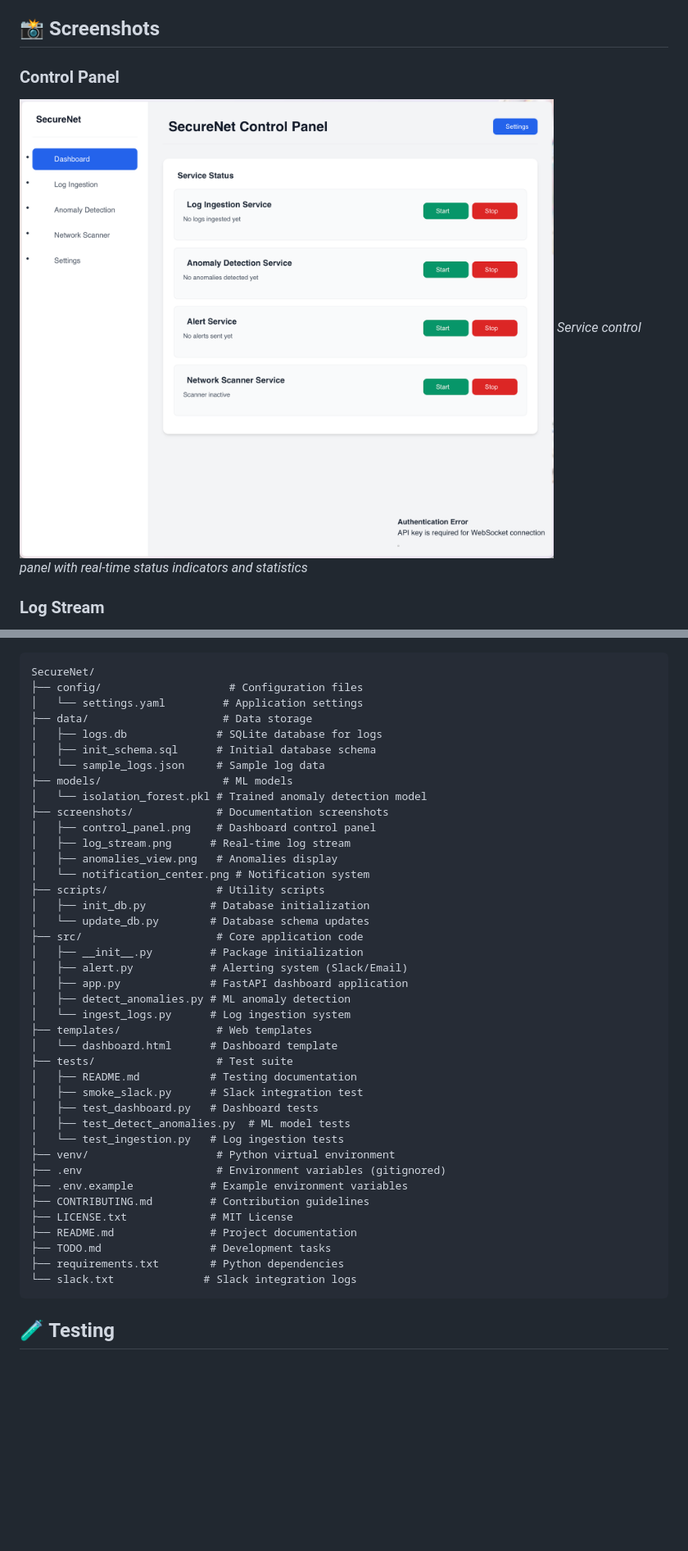
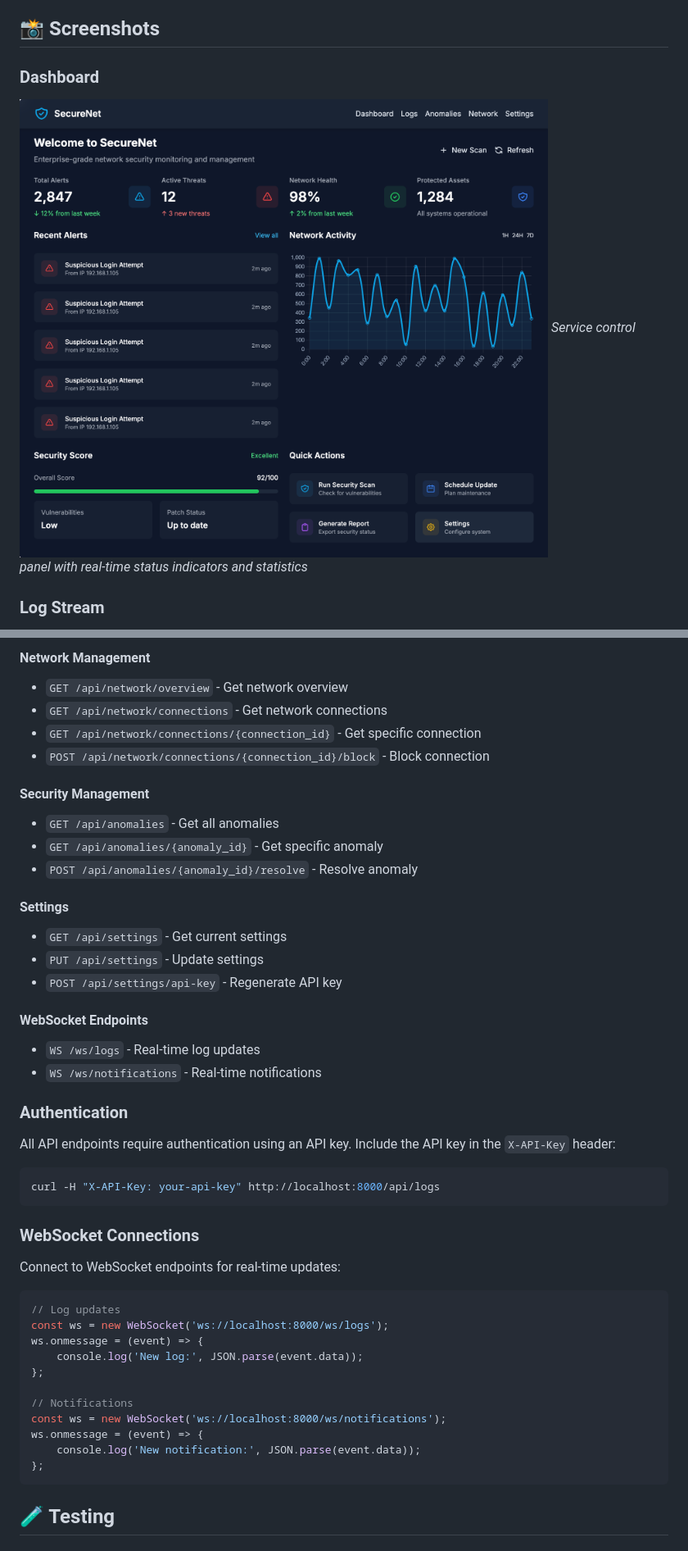
Before and after one commit to Pmvita/SecureNet, a Markdown page: README.md, 2 parts joined by grey strips. Shown: that part at 82% size. GitHub-like rendering; pictures changed too: screenshots/control_panel.png (deleted), screenshots/dashboard.png (added); blank space fills up the shorter version.

````diff
--- a/README.md
+++ b/README.md
@@ -176,8 +211,8 @@ uvicorn app:app --reload
 
 ## 📸 Screenshots
 
-### Control Panel
-![Control Panel](screenshots/control_panel.png)
+### Dashboard
+![Dasbhboard](screenshots/dashboard.png)
 *Service control panel with real-time status indicators and statistics*
 
 ### Log Stream
@@ -232,44 +302,47 @@ SecureNet follows a modular architecture:
+#### Network Management
+- `GET /api/network/overview` - Get network overview
+- `GET /api/network/connections` - Get network connections
+- `GET /api/network/connections/{connection_id}` - Get specific connection
+- `POST /api/network/connections/{connection_id}/block` - Block connection
+
+#### Security Management
+- `GET /api/anomalies` - Get all anomalies
+- `GET /api/anomalies/{anomaly_id}` - Get specific anomaly
+- `POST /api/anomalies/{anomaly_id}/resolve` - Resolve anomaly
+
+#### Settings
+- `GET /api/settings` - Get current settings
+- `PUT /api/settings` - Update settings
+- `POST /api/settings/api-key` - Regenerate API key
+
+#### WebSocket Endpoints
+- `WS /ws/logs` - Real-time log updates
+- `WS /ws/notifications` - Real-time notifications
+
+### Authentication
+
+All API endpoints require authentication using an API key. Include the API key in the `X-API-Key` header:
+
+```bash
+curl -H "X-API-Key: your-api-key" http://localhost:8000/api/logs
 ```
-SecureNet/
-├── config/                    # Configuration files
-│   └── settings.yaml         # Application settings
-├── data/                     # Data storage
-│   ├── logs.db              # SQLite database for logs
-│   ├── init_schema.sql      # Initial database schema
-│   └── sample_logs.json     # Sample log data
-├── models/                   # ML models
-│   └── isolation_forest.pkl # Trained anomaly detection model
-├── screenshots/             # Documentation screenshots
-│   ├── control_panel.png    # Dashboard control panel
-│   ├── log_stream.png      # Real-time log stream
-│   ├── anomalies_view.png   # Anomalies display
-│   └── notification_center.png # Notification system
-├── scripts/                 # Utility scripts
-│   ├── init_db.py          # Database initialization
-│   └── update_db.py        # Database schema updates
-├── src/                     # Core application code
-│   ├── __init__.py         # Package initialization
-│   ├── alert.py            # Alerting system (Slack/Email)
-│   ├── app.py              # FastAPI dashboard application
-│   ├── detect_anomalies.py # ML anomaly detection
-│   └── ingest_logs.py      # Log ingestion system
-├── templates/               # Web templates
-│   └── dashboard.html      # Dashboard template
-├── tests/                   # Test suite
-│   ├── README.md           # Testing documentation
-│   ├── smoke_slack.py      # Slack integration test
-│   ├── test_dashboard.py   # Dashboard tests
-│   ├── test_detect_anomalies.py  # ML model tests
-│   └── test_ingestion.py   # Log ingestion tests
-├── venv/                    # Python virtual environment
-├── .env                     # Environment variables (gitignored)
-├── .env.example            # Example environment variables
-├── CONTRIBUTING.md         # Contribution guidelines
-├── LICENSE.txt             # MIT License
-├── README.md               # Project documentation
-├── TODO.md                 # Development tasks
-├── requirements.txt        # Python dependencies
-└── slack.txt              # Slack integration logs
+
+### WebSocket Connections
+
+Connect to WebSocket endpoints for real-time updates:
+
+```javascript
+// Log updates
+const ws = new WebSocket('ws://localhost:8000/ws/logs');
+ws.onmessage = (event) => {
+    console.log('New log:', JSON.parse(event.data));
+};
+
+// Notifications
+const ws = new WebSocket('ws://localhost:8000/ws/notifications');
+ws.onmessage = (event) => {
+    console.log('New notification:', JSON.parse(event.data));
+};
 ```
 
 ## 🧪 Testing
````
Also changed, not shown: other parts of README.md (+87 -17 lines), static/img/favicon.png (added), 11 other files.
